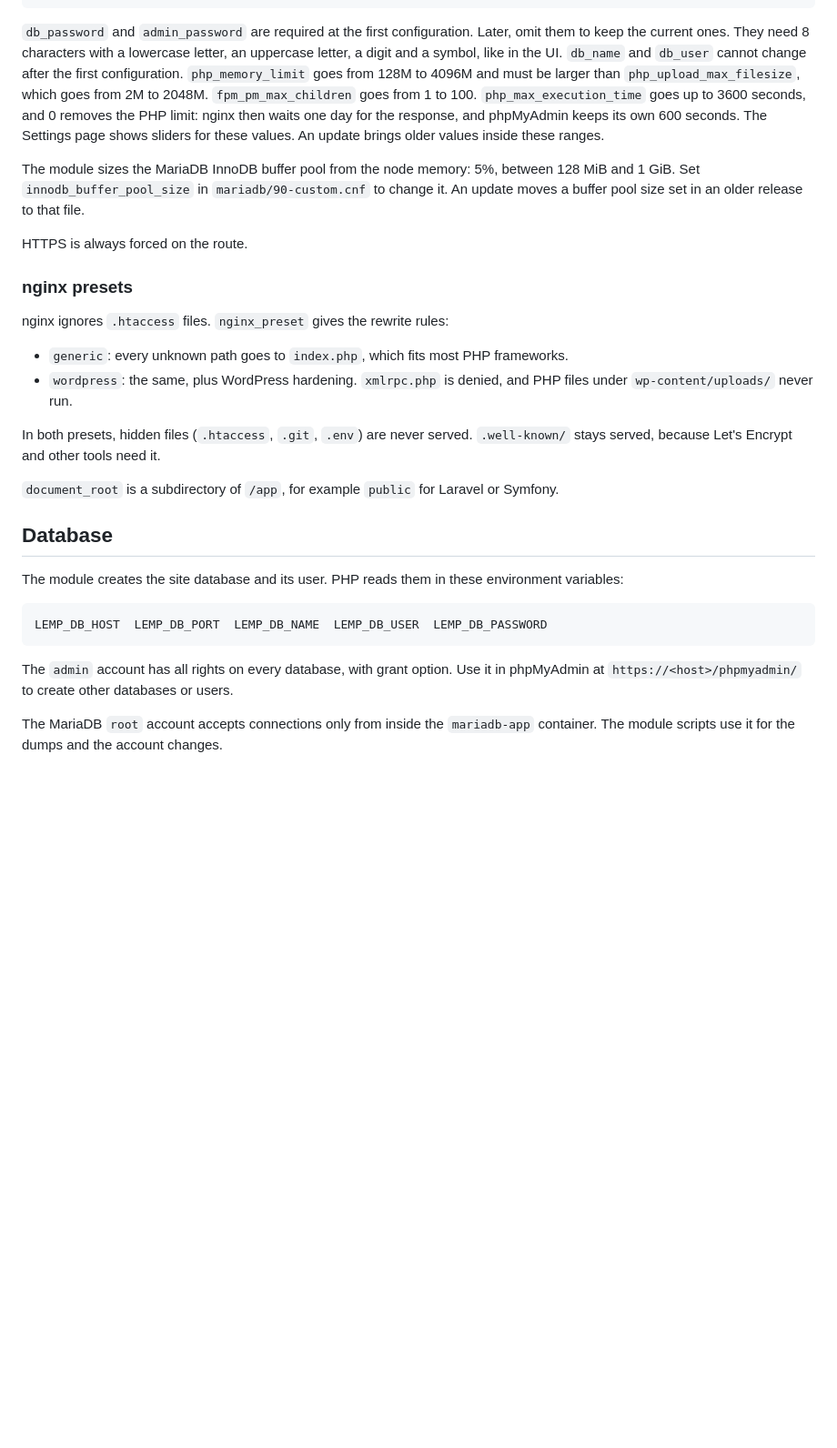
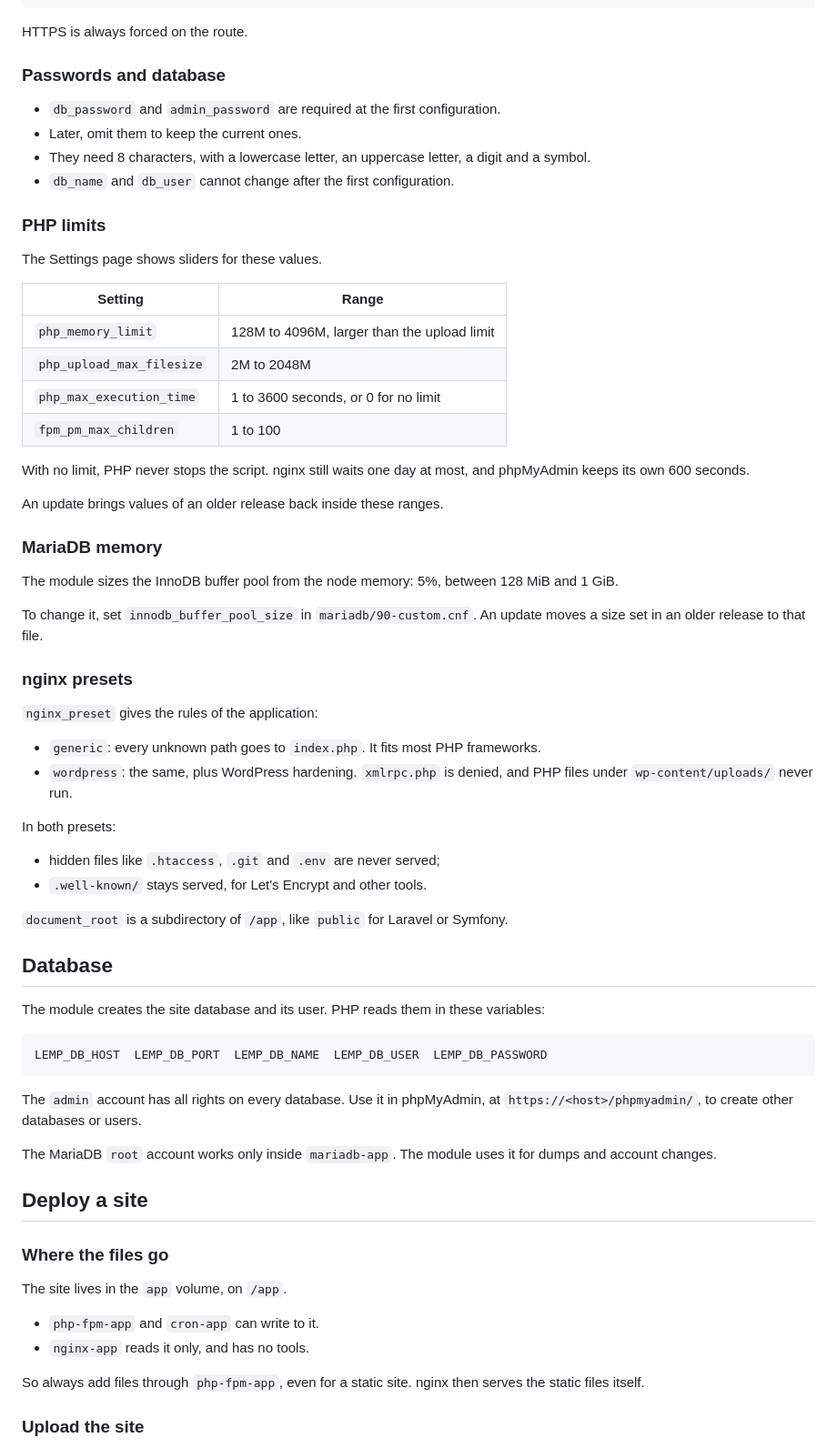
Before and after one commit to stephdl/ns8-lemp, a Markdown page: README.md, the part around one of its changes. Shown at 91% size. Rendered like a GitHub page; blank space fills up the shorter version.

Commit message:
docs: split the README into short sections, lists and tables

```diff
--- a/README.md
+++ b/README.md
@@ -54,40 +63,73 @@ Use the Settings page, or `configure-module`. Feed the JSON from stdin, so the p
     }
     EOF
 
-`db_password` and `admin_password` are required at the first configuration. Later, omit them to keep the current ones.
-They need 8 characters with a lowercase letter, an uppercase letter, a digit and a symbol, like in the UI.
-`db_name` and `db_user` cannot change after the first configuration.
-`php_memory_limit` goes from 128M to 4096M and must be larger than `php_upload_max_filesize`, which goes from 2M
-to 2048M. `fpm_pm_max_children` goes from 1 to 100. `php_max_execution_time` goes up to 3600 seconds, and 0 removes
-the PHP limit: nginx then waits one day for the response, and phpMyAdmin keeps its own 600 seconds.
-The Settings page shows sliders for these values. An update brings older values inside these ranges.
+HTTPS is always forced on the route.
 
-The module sizes the MariaDB InnoDB buffer pool from the node memory: 5%, between 128 MiB and 1 GiB.
-Set `innodb_buffer_pool_size` in `mariadb/90-custom.cnf` to change it. An update moves a buffer pool size set
-in an older release to that file.
+### Passwords and database
 
-HTTPS is always forced on the route.
+- `db_password` and `admin_password` are required at the first configuration.
+- Later, omit them to keep the current ones.
+- They need 8 characters, with a lowercase letter, an uppercase letter, a digit and a symbol.
+- `db_name` and `db_user` cannot change after the first configuration.
+
+### PHP limits
+
+The Settings page shows sliders for these values.
+
+| Setting | Range |
+|---|---|
+| `php_memory_limit` | 128M to 4096M, larger than the upload limit |
+| `php_upload_max_filesize` | 2M to 2048M |
+| `php_max_execution_time` | 1 to 3600 seconds, or 0 for no limit |
+| `fpm_pm_max_children` | 1 to 100 |
+
+With no limit, PHP never stops the script. nginx still waits one day at most, and phpMyAdmin keeps its own 600 seconds.
+
+An update brings values of an older release back inside these ranges.
+
+### MariaDB memory
+
+The module sizes the InnoDB buffer pool from the node memory: 5%, between 128 MiB and 1 GiB.
+
+To change it, set `innodb_buffer_pool_size` in `mariadb/90-custom.cnf`.
+An update moves a size set in an older release to that file.
 
 ### nginx presets
 
-nginx ignores `.htaccess` files. `nginx_preset` gives the rewrite rules:
+`nginx_preset` gives the rules of the application:
 
-- `generic`: every unknown path goes to `index.php`, which fits most PHP frameworks.
-- `wordpress`: the same, plus WordPress hardening. `xmlrpc.php` is denied, and PHP files under `wp-content/uploads/` never run.
+- `generic`: every unknown path goes to `index.php`. It fits most PHP frameworks.
+- `wordpress`: the same, plus WordPress hardening. `xmlrpc.php` is denied, and PHP files under
+  `wp-content/uploads/` never run.
 
-In both presets, hidden files (`.htaccess`, `.git`, `.env`) are never served. `.well-known/` stays served,
-because Let's Encrypt and other tools need it.
+In both presets:
 
-`document_root` is a subdirectory of `/app`, for example `public` for Laravel or Symfony.
+- hidden files like `.htaccess`, `.git` and `.env` are never served;
+- `.well-known/` stays served, for Let's Encrypt and other tools.
+
+`document_root` is a subdirectory of `/app`, like `public` for Laravel or Symfony.
 
 ## Database
 
-The module creates the site database and its user. PHP reads them in these environment variables:
+The module creates the site database and its user. PHP reads them in these variables:
 
     LEMP_DB_HOST  LEMP_DB_PORT  LEMP_DB_NAME  LEMP_DB_USER  LEMP_DB_PASSWORD
 
-The `admin` account has all rights on every database, with grant option. Use it in phpMyAdmin at
-`https://<host>/phpmyadmin/` to create other databases or users.
+The `admin` account has all rights on every database. Use it in phpMyAdmin, at `https://<host>/phpmyadmin/`,
+to create other databases or users.
 
-The MariaDB `root` account accepts connections only from inside the `mariadb-app` container.
-The module scripts use it for the dumps and the account changes.
+The MariaDB `root` account works only inside `mariadb-app`. The module uses it for dumps and account changes.
+
+## Deploy a site
+
+### Where the files go
+
+The site lives in the `app` volume, on `/app`.
+
+- `php-fpm-app` and `cron-app` can write to it.
+- `nginx-app` reads it only, and has no tools.
+
+So always add files through `php-fpm-app`, even for a static site. nginx then serves the static files itself.
+
+### Upload the site
+
```
Also changed, not shown: other parts of README.md (+188 -153 lines).
